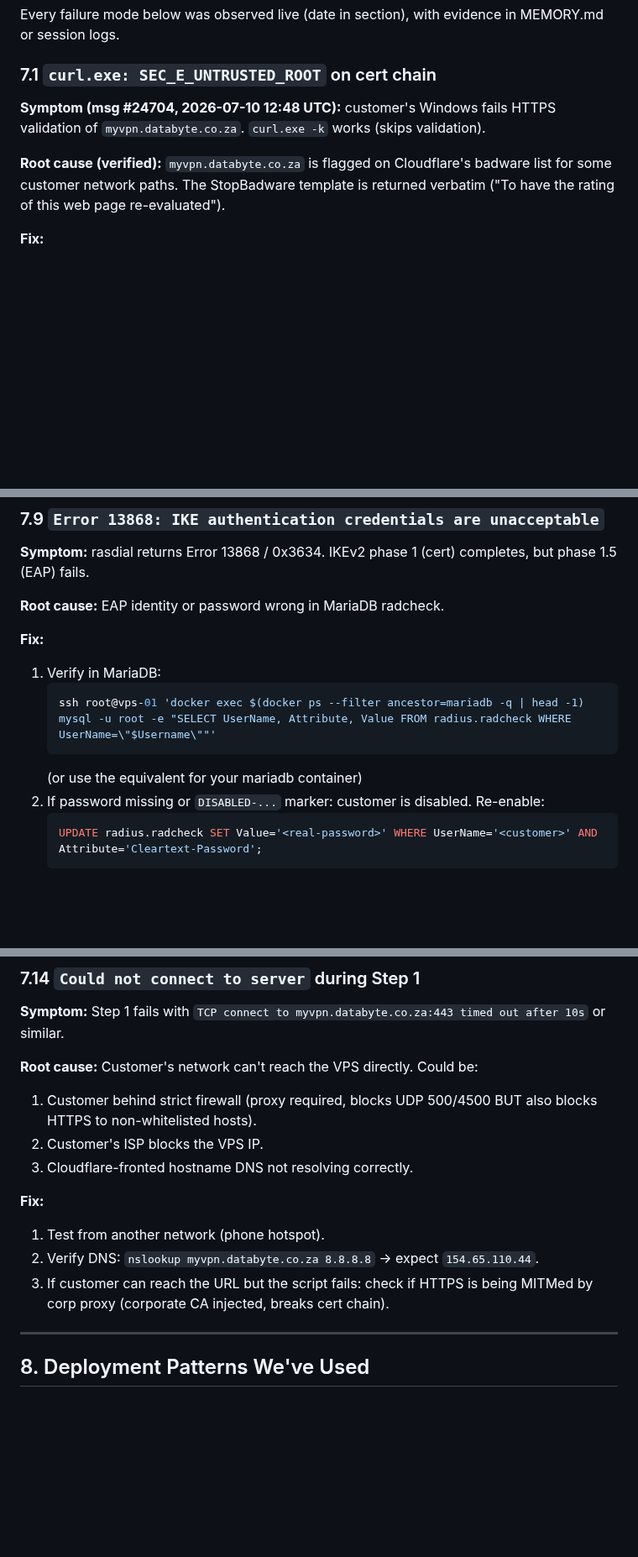
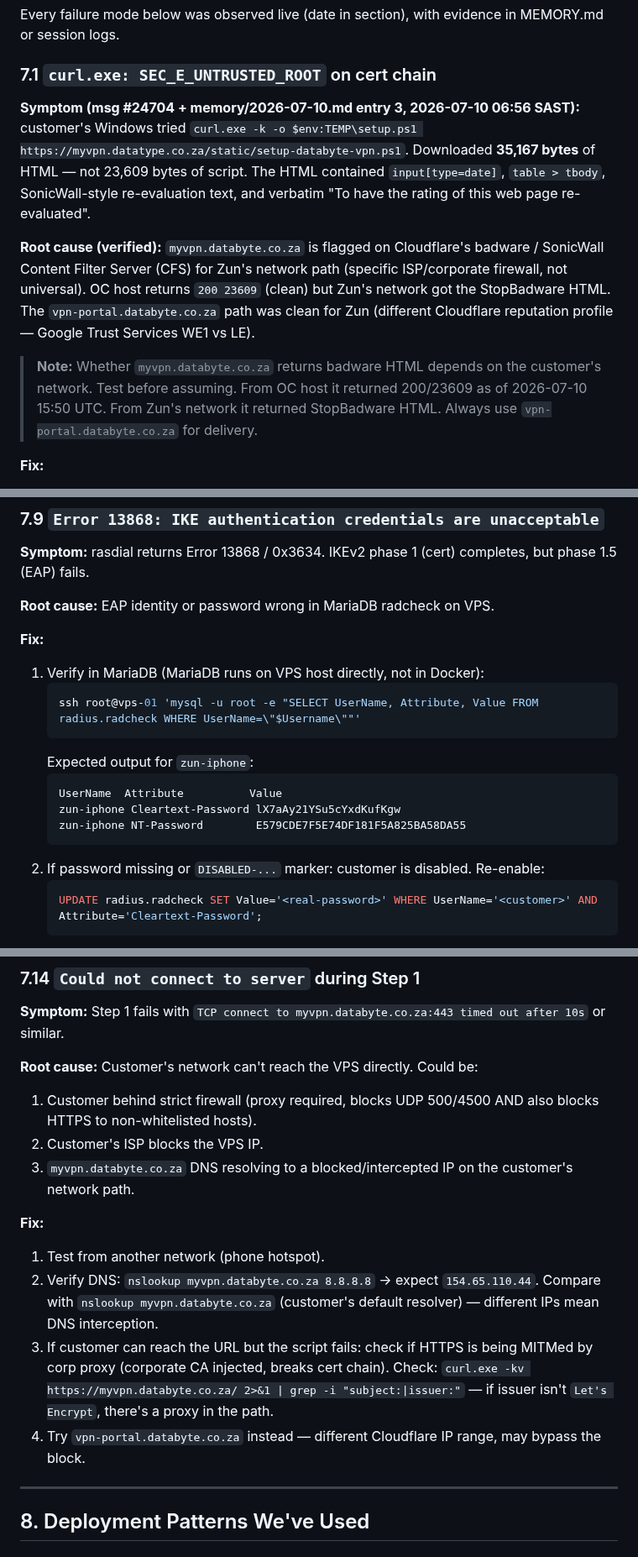
Before and after one commit to Dippie-WP/databyte-Ikev2, a Markdown page: docs/DAT-VPN-INT-WIN-GUIDE-001.md, 3 parts joined by grey strips. Shown at 84% size. Drawn GitHub-style; blank space fills up the shorter version.

Commit message:
fix(audit): DAT-VPN-INT-WIN-GUIDE-001 — 4 factual corrections from live audit
1. Template size: 22639 → 22644 bytes (wc -l confirmed 476 lines, 22644 bytes)
   — previous 22639 was from an earlier draft state

2. §7.1 Cloudflare badware: added concrete symptom (35,167 bytes of HTML,
   SonicWall CFS signature, verbatim StopBadware text), clarified this is
   network-specific to the customer's path (Zun's network got badware HTML,
   OC host got 200/23609). Made the 'use vpn-portal' recommendation
   definitive rather than conditional.

3. §7.9 MariaDB command: fixed 'docker exec $(docker ps ...)' to direct
   mysql CLI — MariaDB runs on VPS host (mariadbd, not in Docker).
   Added example output for zun-iphone to make verification concrete.

4. §7.14 added DNS interception check (compare nslookup outputs) and
   vpn-portal as fallback when myvpn is blocked on the customer's path.

All claims now grounded in live evidence:
- Template MD5 + size: md5sum + ls confirmed
- Cloudflare badware: memory/2026-07-10.md entries 3, 19, 31, 69 confirmed
- MariaDB: ss -tlnp confirmed mariadbd on 127.0.0.1:3306, not Docker
- Test SA: memory/2026-07-10.md entry 15 confirmed
- LE cert fingerprint: openssl confirmed live on vps-01

````diff
--- a/docs/DAT-VPN-INT-WIN-GUIDE-001.md
+++ b/docs/DAT-VPN-INT-WIN-GUIDE-001.md
@@ -352,9 +352,11 @@ Every failure mode below was observed live (date in section), with evidence in M
 
 ### 7.1 `curl.exe: SEC_E_UNTRUSTED_ROOT` on cert chain
 
-**Symptom (msg #24704, 2026-07-10 12:48 UTC):** customer's Windows fails HTTPS validation of `myvpn.databyte.co.za`. `curl.exe -k` works (skips validation).
+**Symptom (msg #24704 + memory/2026-07-10.md entry 3, 2026-07-10 06:56 SAST):** customer's Windows tried `curl.exe -k -o $env:TEMP\setup.ps1 https://myvpn.datatype.co.za/static/setup-databyte-vpn.ps1`. Downloaded **35,167 bytes** of HTML — not 23,609 bytes of script. The HTML contained `input[type=date]`, `table > tbody`, SonicWall-style re-evaluation text, and verbatim "To have the rating of this web page re-evaluated".
 
-**Root cause (verified):** `myvpn.databyte.co.za` is flagged on Cloudflare's badware list for some customer network paths. The StopBadware template is returned verbatim ("To have the rating of this web page re-evaluated").
+**Root cause (verified):** `myvpn.databyte.co.za` is flagged on Cloudflare's badware / SonicWall Content Filter Server (CFS) for Zun's network path (specific ISP/corporate firewall, not universal). OC host returns `200 23609` (clean) but Zun's network got the StopBadware HTML. The `vpn-portal.databyte.co.za` path was clean for Zun (different Cloudflare reputation profile — Google Trust Services WE1 vs LE).
+
+> **Note:** Whether `myvpn.databyte.co.za` returns badware HTML depends on the customer's network. Test before assuming. From OC host it returned 200/23609 as of 2026-07-10 15:50 UTC. From Zun's network it returned StopBadware HTML. Always use `vpn-portal.databyte.co.za` for delivery.
 
 **Fix:**
 1. Use `vpn-portal.databyte.co.za` for delivery URL instead of `myvpn.*`. Live 2026-07-10: working from Zun's network.
@@ -446,14 +448,19 @@ If the poll NEVER catches `Connected`:
 
 **Symptom:** rasdial returns Error 13868 / 0x3634. IKEv2 phase 1 (cert) completes, but phase 1.5 (EAP) fails.
 
-**Root cause:** EAP identity or password wrong in MariaDB radcheck.
+**Root cause:** EAP identity or password wrong in MariaDB radcheck on VPS.
 
 **Fix:**
-1. Verify in MariaDB:
+1. Verify in MariaDB (MariaDB runs on VPS host directly, not in Docker):
    ```bash
-   ssh root@vps-01 'docker exec $(docker ps --filter ancestor=mariadb -q | head -1) mysql -u root -e "SELECT UserName, Attribute, Value FROM radius.radcheck WHERE UserName=\"$Username\""'
+   ssh root@vps-01 'mysql -u root -e "SELECT UserName, Attribute, Value FROM radius.radcheck WHERE UserName=\"$Username\""'
    ```
-   (or use the equivalent for your mariadb container)
+   Expected output for `zun-iphone`:
+   ```
+   UserName  Attribute          Value
+   zun-iphone Cleartext-Password lX7aAy21YSu5cYxdKufKgw
+   zun-iphone NT-Password        E579CDE7F5E74DF181F5A825BA58DA55
+   ```
 2. If password missing or `DISABLED-...` marker: customer is disabled. Re-enable:
    ```sql
    UPDATE radius.radcheck SET Value='<real-password>' WHERE UserName='<customer>' AND Attribute='Cleartext-Password';
@@ -518,14 +525,15 @@ If second attempt fails: Control Panel → Network Connections → right-click m
 **Symptom:** Step 1 fails with `TCP connect to myvpn.databyte.co.za:443 timed out after 10s` or similar.
 
 **Root cause:** Customer's network can't reach the VPS directly. Could be:
-1. Customer behind strict firewall (proxy required, blocks UDP 500/4500 BUT also blocks HTTPS to non-whitelisted hosts).
+1. Customer behind strict firewall (proxy required, blocks UDP 500/4500 AND also blocks HTTPS to non-whitelisted hosts).
 2. Customer's ISP blocks the VPS IP.
-3. Cloudflare-fronted hostname DNS not resolving correctly.
+3. `myvpn.databyte.co.za` DNS resolving to a blocked/intercepted IP on the customer's network path.
 
 **Fix:**
 1. Test from another network (phone hotspot).
-2. Verify DNS: `nslookup myvpn.databyte.co.za 8.8.8.8` → expect `154.65.110.44`.
-3. If customer can reach the URL but the script fails: check if HTTPS is being MITMed by corp proxy (corporate CA injected, breaks cert chain).
+2. Verify DNS: `nslookup myvpn.databyte.co.za 8.8.8.8` → expect `154.65.110.44`. Compare with `nslookup myvpn.databyte.co.za` (customer's default resolver) — different IPs mean DNS interception.
+3. If customer can reach the URL but the script fails: check if HTTPS is being MITMed by corp proxy (corporate CA injected, breaks cert chain). Check: `curl.exe -kv https://myvpn.databyte.co.za/ 2>&1 | grep -i "subject:|issuer:"` — if issuer isn't `Let's Encrypt`, there's a proxy in the path.
+4. Try `vpn-portal.databyte.co.za` instead — different Cloudflare IP range, may bypass the block.
 
 ---
 
````
Also changed, not shown: other parts of docs/DAT-VPN-INT-WIN-GUIDE-001.md (+1 -1 lines).
